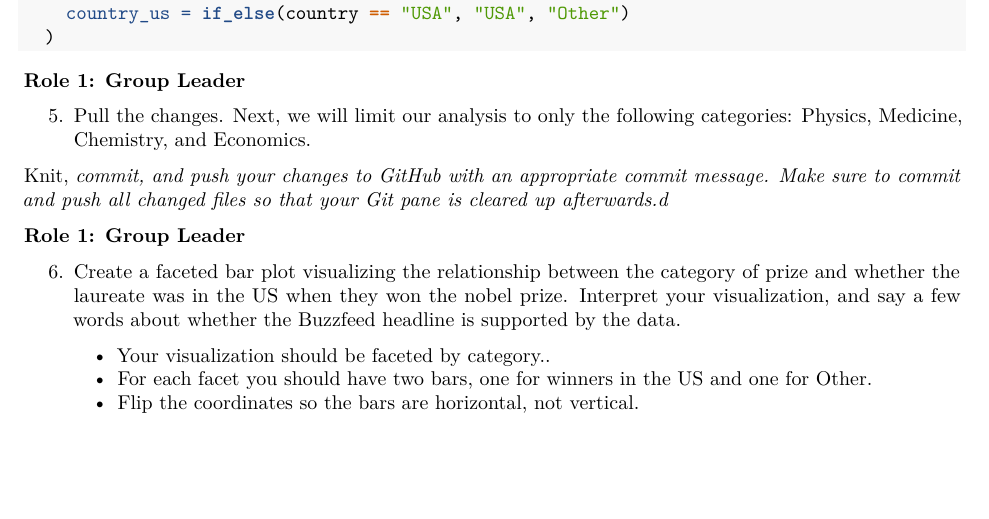
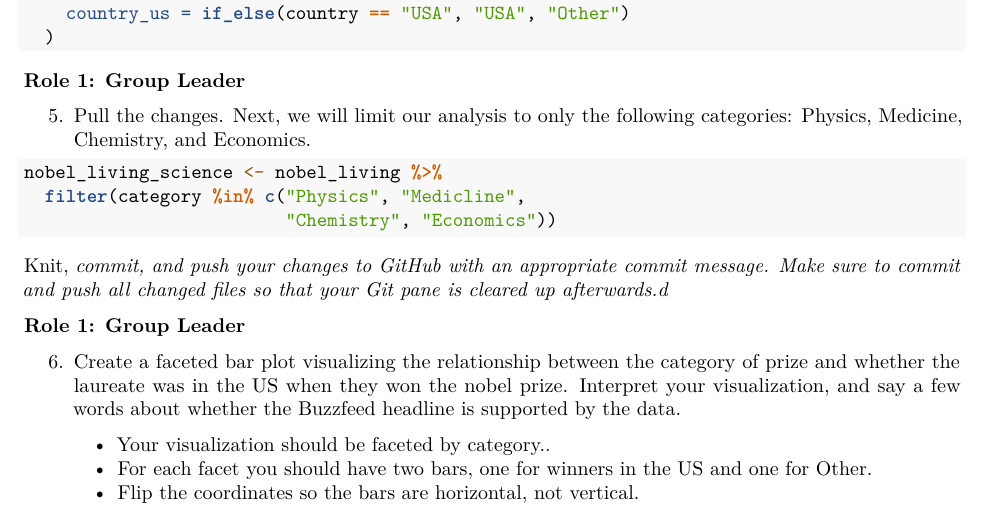
Before and after one commit to DHM3/lab4, an R Markdown document (lab-04.Rmd): part of page 2 of 2 before the commit and part of page 2 of 3 after it, cut so that both start at the same text, the shorter picture padded with empty space. Rendered offline with R 4.5, knitr and Pandoc, then LaTeX, with nearby package versions.

Commit message:
updated 13

````diff
--- a/lab-04.Rmd
+++ b/lab-04.Rmd
@@ -109,7 +109,9 @@ nobel_living <- nobel_living %>%
 5. Pull the changes. Next, we will limit our analysis to only the following categories: Physics, Medicine, Chemistry, and Economics.
 
 ```{r}
-
+nobel_living_science <- nobel_living %>%
+  filter(category %in% c("Physics", "Medicline",
+                         "Chemistry", "Economics"))
 ```
 
 Knit, *commit, and push your changes to GitHub with an appropriate commit message. Make sure to commit and push all changed files so that your Git pane is cleared up afterwards.d*
````
Also changed, not shown: lab-04.pdf.
